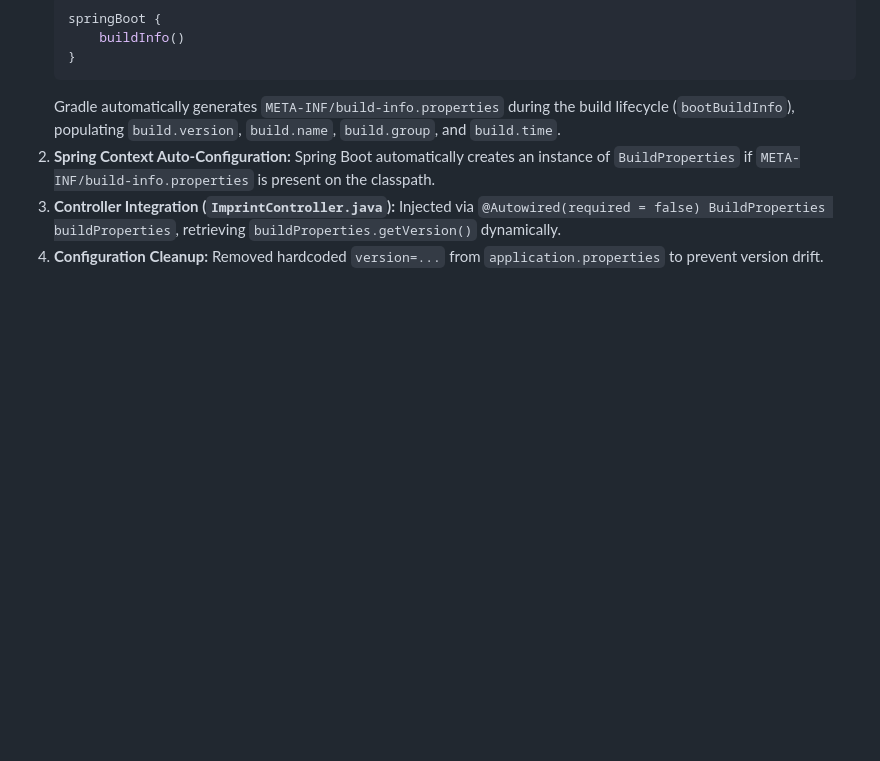
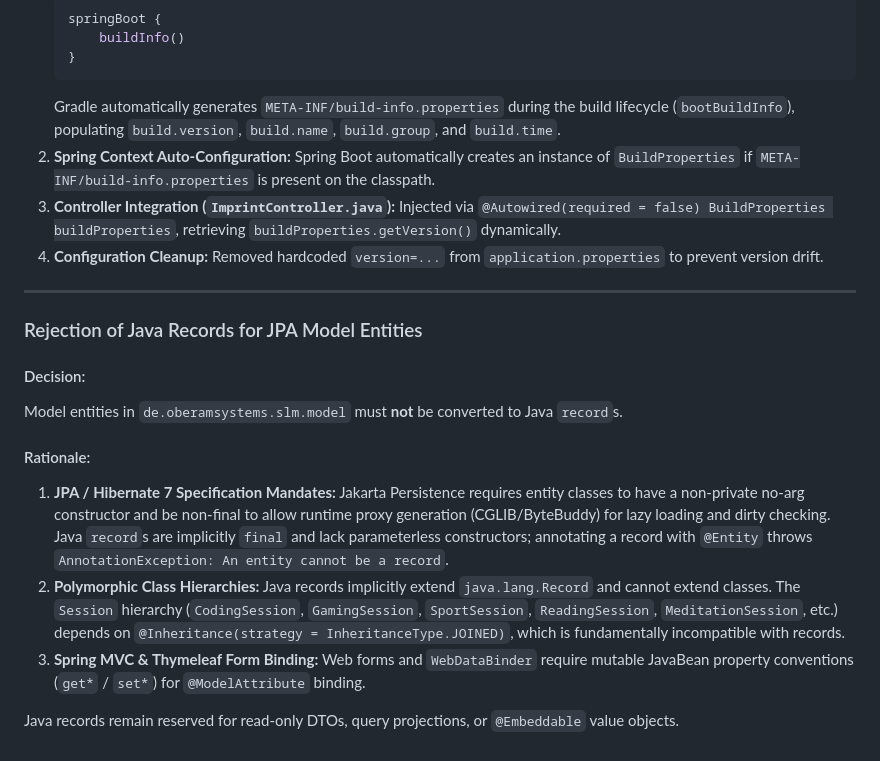
Before and after one commit to sidietz/slm, a Markdown page: DECISIONS.md, the part around the change. Rendered like a GitHub page; blank space fills up the shorter version.

```diff
--- a/DECISIONS.md
+++ b/DECISIONS.md
@@ -248,3 +248,17 @@ Use the standard Spring Boot approach (`springBoot { buildInfo() }` and `org.spr
    Injected via `@Autowired(required = false) BuildProperties buildProperties`, retrieving `buildProperties.getVersion()` dynamically.
 4. **Configuration Cleanup:**
    Removed hardcoded `version=...` from `application.properties` to prevent version drift.
+
+---
+
+### Rejection of Java Records for JPA Model Entities
+
+#### Decision:
+Model entities in `de.oberamsystems.slm.model` must **not** be converted to Java `record`s.
+
+#### Rationale:
+1. **JPA / Hibernate 7 Specification Mandates:** Jakarta Persistence requires entity classes to have a non-private no-arg constructor and be non-final to allow runtime proxy generation (CGLIB/ByteBuddy) for lazy loading and dirty checking. Java `record`s are implicitly `final` and lack parameterless constructors; annotating a record with `@Entity` throws `AnnotationException: An entity cannot be a record`.
+2. **Polymorphic Class Hierarchies:** Java records implicitly extend `java.lang.Record` and cannot extend classes. The `Session` hierarchy (`CodingSession`, `GamingSession`, `SportSession`, `ReadingSession`, `MeditationSession`, etc.) depends on `@Inheritance(strategy = InheritanceType.JOINED)`, which is fundamentally incompatible with records.
+3. **Spring MVC & Thymeleaf Form Binding:** Web forms and `WebDataBinder` require mutable JavaBean property conventions (`get*` / `set*`) for `@ModelAttribute` binding.
+
+Java records remain reserved for read-only DTOs, query projections, or `@Embeddable` value objects.
```
